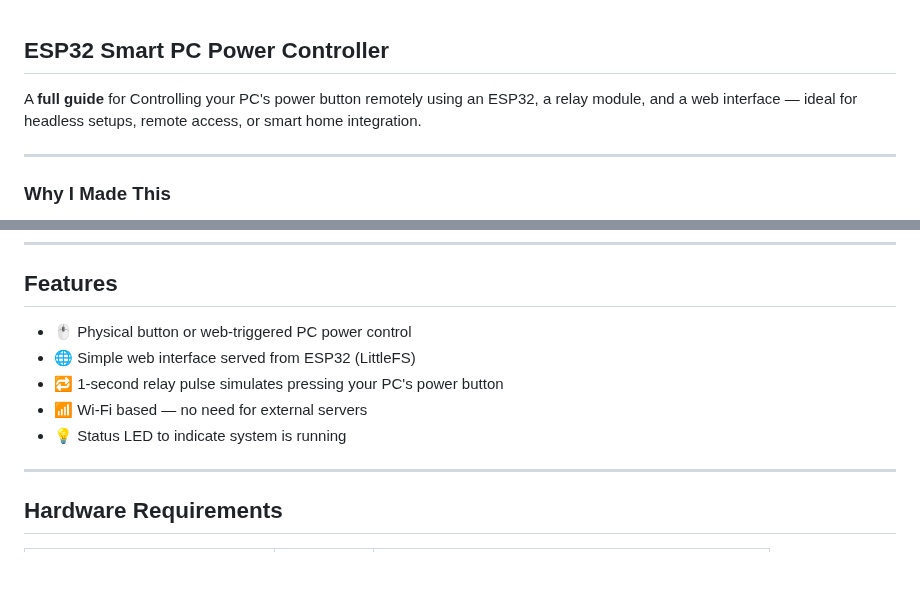
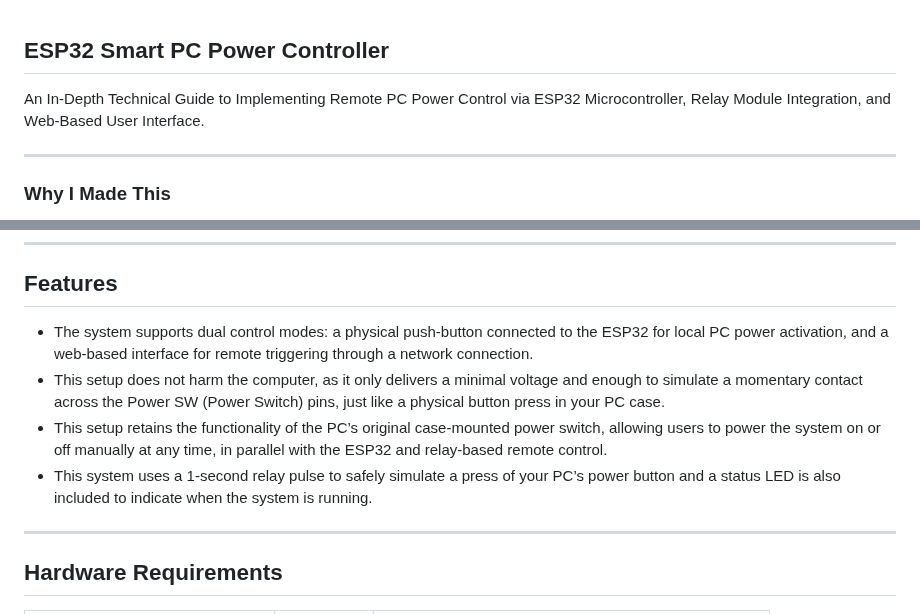
Before and after one commit to fnskye/ESP32PCRemote, a Markdown page: README.md, 2 parts joined by grey strips. Drawn GitHub-style; blank space fills up the shorter version.

Commit message:
Updated assets, README.md and some minor changes on sketch minimizing confusions and enhances functionality.

```diff
--- a/README.md
+++ b/README.md
@@ -1,6 +1,6 @@
 ## ESP32 Smart PC Power Controller
 
-A **full guide** for Controlling your PC's power button remotely using an ESP32, a relay module, and a web interface — ideal for headless setups, remote access, or smart home integration.
+An In-Depth Technical Guide to Implementing Remote PC Power Control via ESP32 Microcontroller, Relay Module Integration, and Web-Based User Interface.
 
 ---
 
@@ -25,11 +25,10 @@ This repository focuses on developing the **core system** — the ESP32-based po
 
 ## Features
 
-- 🖱️ Physical button or web-triggered PC power control
-- 🌐 Simple web interface served from ESP32 (LittleFS)
-- 🔁 1-second relay pulse simulates pressing your PC's power button
-- 📶 Wi-Fi based — no need for external servers
-- 💡 Status LED to indicate system is running
+- The system supports dual control modes: a physical push-button connected to the ESP32 for local PC power activation, and a web-based interface for remote triggering through a network connection.
+- This setup does not harm the computer, as it only delivers a minimal voltage and enough to simulate a momentary contact across the Power SW (Power Switch) pins, just like a physical button press in your PC case.
+- This setup retains the functionality of the PC’s original case-mounted power switch, allowing users to power the system on or off manually at any time, in parallel with the ESP32 and relay-based remote control.
+- This system uses a 1-second relay pulse to safely simulate a press of your PC’s power button and a status LED is also included to indicate when the system is running.
 
 ---
 
```
